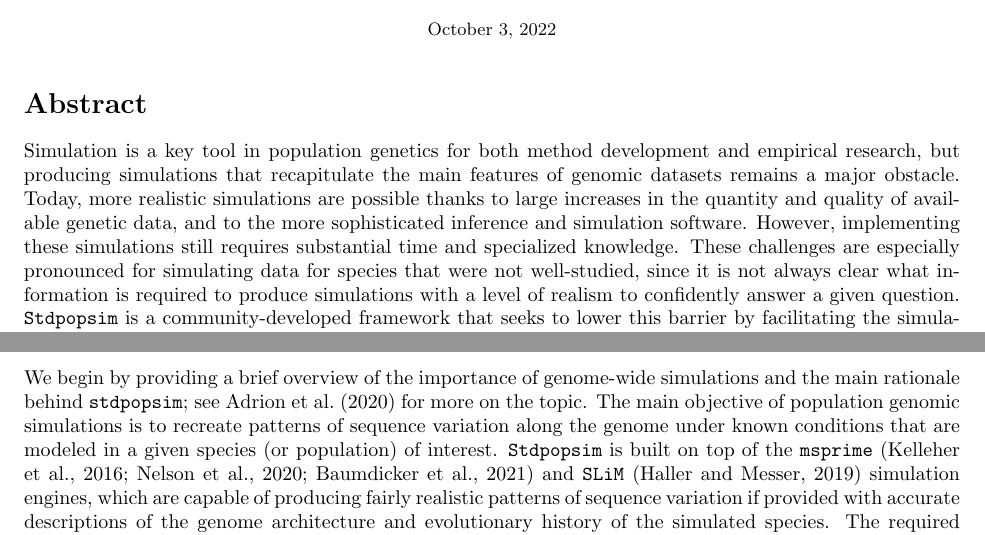
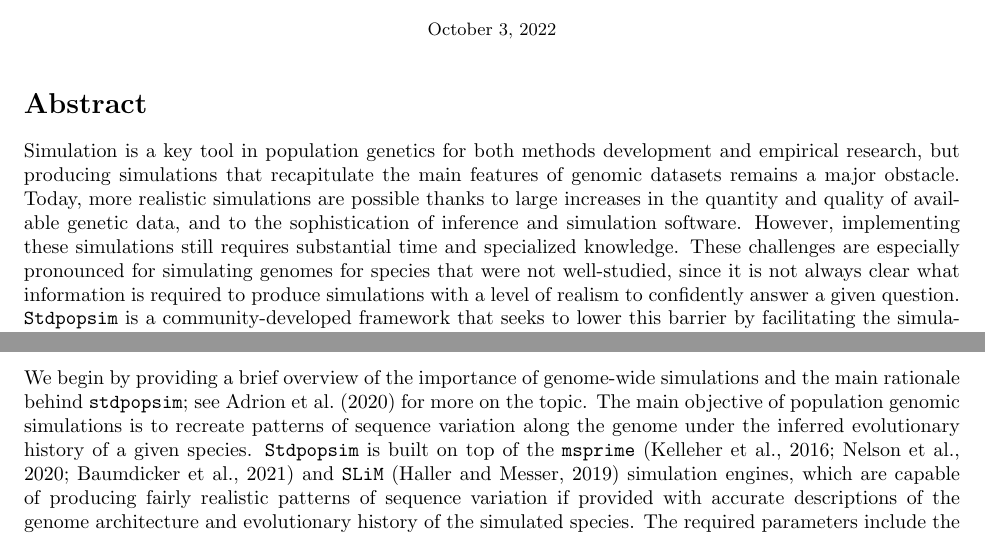
Before and after one commit to popsim-consortium/adding-species-manuscript, a LaTeX document (adding_species_manuscript.tex): two parts of pages 2 and 3 of 20, joined at a grey line, cut so that both start at the same text. Compiled offline with pdfLaTeX.

Commit message:
modifications as discussed in PR

```diff
--- a/adding_species_manuscript.tex
+++ b/adding_species_manuscript.tex
@@ -153,13 +153,13 @@
 
 \section*{Abstract}
 
-Simulation is a key tool in population genetics for both method development and empirical research,
+Simulation is a key tool in population genetics for both methods development and empirical research,
 but producing simulations that recapitulate the main features of genomic datasets remains a major obstacle.
 Today, more realistic simulations are possible thanks to large increases in
 the quantity and quality of available genetic data,
-and to the more sophisticated inference and simulation software.
+and to the sophistication of inference and simulation software.
 However, implementing these simulations still requires substantial time and specialized knowledge.
-These challenges are especially pronounced for simulating data for species that were not well-studied,
+These challenges are especially pronounced for simulating genomes for species that were not well-studied,
 since it is not always clear what information is required
 to produce simulations with a level of realism
 to confidently answer a given question.
@@ -278,8 +278,8 @@ we highlight the ways in which the \stdpopsim framework eases the burden involve
 We begin by providing a brief overview of the importance of genome-wide simulations and the main rationale behind \stdpopsim;
 see \citet{Adrion2020} for more on the topic.
 The main objective of population genomic simulations is to recreate
-patterns of sequence variation along the genome under known conditions
-that are modeled in a given species (or population) of interest.
+patterns of sequence variation along the genome under
+the inferred evolutionary history of a given species.
 \Stdpopsim is built on top of the
 \texttt{msprime} \citep{Kelleher2016,Nelson2020,Baumdicker2022}
 and \texttt{SLiM} \citep{Haller2019} simulation engines,
```
Also changed, not shown: adding_species_manuscript.tex (2 more changed lines).
